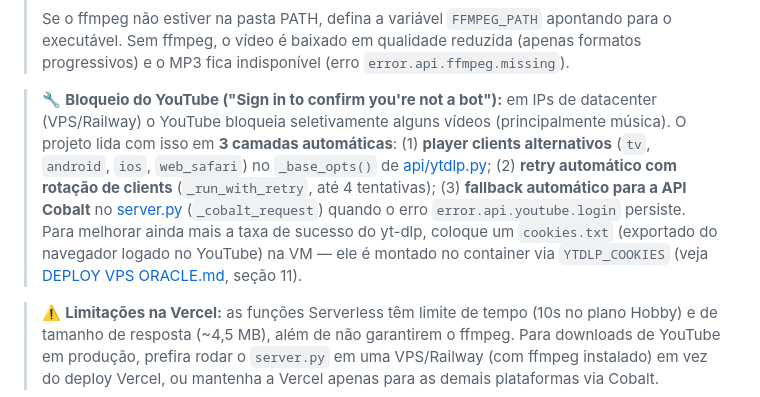
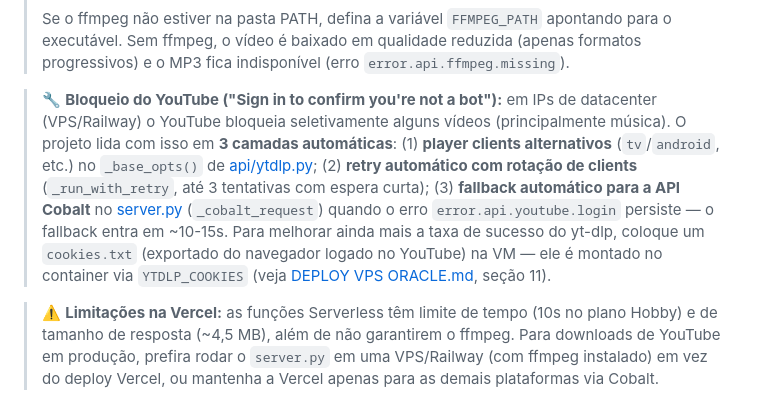
Before and after one commit to Duhsv92/Site-Downloader, a Markdown page: COMO CONFIGURAR.md, the part around the change. Drawn GitHub-style.

Commit message:
Docs: atualiza detalhes do retry (3 tentativas, fallback ~10-15s)

```diff
--- a/COMO CONFIGURAR.md
+++ b/COMO CONFIGURAR.md
@@ -109,7 +109,7 @@ Se no futuro você alterar sua instância do Railway ou precisar atualizar o lin
 >
 > Se o ffmpeg não estiver na pasta PATH, defina a variável `FFMPEG_PATH` apontando para o executável. Sem ffmpeg, o vídeo é baixado em qualidade reduzida (apenas formatos progressivos) e o MP3 fica indisponível (erro `error.api.ffmpeg.missing`).
 
-> 🔧 **Bloqueio do YouTube ("Sign in to confirm you're not a bot"):** em IPs de datacenter (VPS/Railway) o YouTube bloqueia seletivamente alguns vídeos (principalmente música). O projeto lida com isso em **3 camadas automáticas**: (1) **player clients alternativos** (`tv`, `android`, `ios`, `web_safari`) no `_base_opts()` de [api/ytdlp.py](file:///c:/Users/Eduardo/Documents/GitHub/Site%20Downloader/api/ytdlp.py); (2) **retry automático com rotação de clients** (`_run_with_retry`, até 4 tentativas); (3) **fallback automático para a API Cobalt** no [server.py](file:///c:/Users/Eduardo/Documents/GitHub/Site%20Downloader/server.py) (`_cobalt_request`) quando o erro `error.api.youtube.login` persiste. Para melhorar ainda mais a taxa de sucesso do yt-dlp, coloque um `cookies.txt` (exportado do navegador logado no YouTube) na VM — ele é montado no container via `YTDLP_COOKIES` (veja [DEPLOY VPS ORACLE.md](file:///c:/Users/Eduardo/Documents/GitHub/Site%20Downloader/DEPLOY%20VPS%20ORACLE.md), seção 11).
+> 🔧 **Bloqueio do YouTube ("Sign in to confirm you're not a bot"):** em IPs de datacenter (VPS/Railway) o YouTube bloqueia seletivamente alguns vídeos (principalmente música). O projeto lida com isso em **3 camadas automáticas**: (1) **player clients alternativos** (`tv`/`android`, etc.) no `_base_opts()` de [api/ytdlp.py](file:///c:/Users/Eduardo/Documents/GitHub/Site%20Downloader/api/ytdlp.py); (2) **retry automático com rotação de clients** (`_run_with_retry`, até 3 tentativas com espera curta); (3) **fallback automático para a API Cobalt** no [server.py](file:///c:/Users/Eduardo/Documents/GitHub/Site%20Downloader/server.py) (`_cobalt_request`) quando o erro `error.api.youtube.login` persiste — o fallback entra em ~10-15s. Para melhorar ainda mais a taxa de sucesso do yt-dlp, coloque um `cookies.txt` (exportado do navegador logado no YouTube) na VM — ele é montado no container via `YTDLP_COOKIES` (veja [DEPLOY VPS ORACLE.md](file:///c:/Users/Eduardo/Documents/GitHub/Site%20Downloader/DEPLOY%20VPS%20ORACLE.md), seção 11).
 
 > ⚠️ **Limitações na Vercel:** as funções Serverless têm limite de tempo (10s no plano Hobby) e de tamanho de resposta (~4,5 MB), além de não garantirem o ffmpeg. Para downloads de YouTube em produção, prefira rodar o `server.py` em uma VPS/Railway (com ffmpeg instalado) em vez do deploy Vercel, ou mantenha a Vercel apenas para as demais plataformas via Cobalt.
 
```
Also changed, not shown: DEPLOY VPS ORACLE.md (+2 -2 lines).
